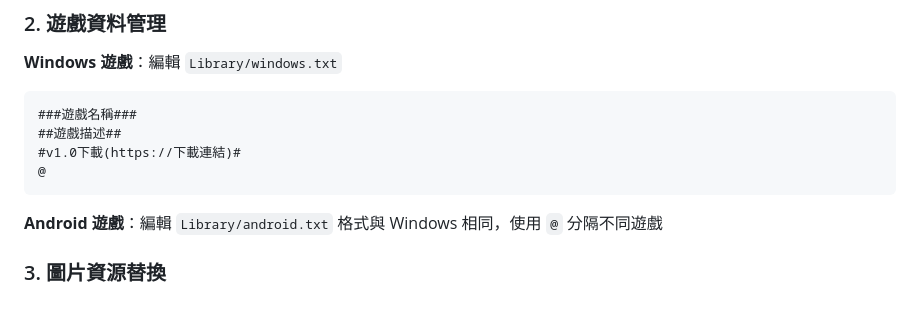
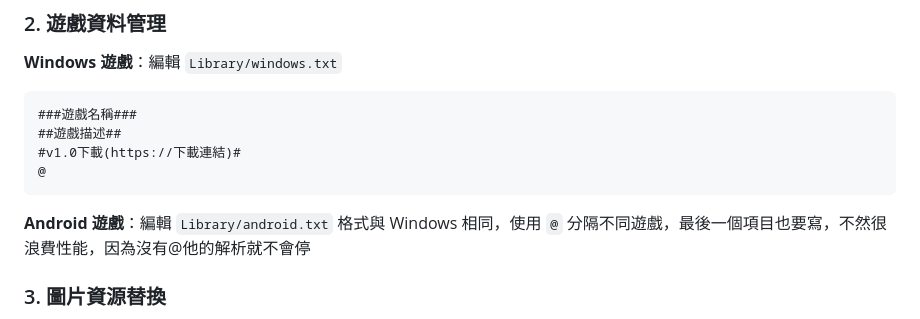
Before and after one commit to 1743986520/Game-Repository, a Markdown page: README.md, the part around the change. Rendered like a GitHub page.

````diff
--- a/README.md
+++ b/README.md
@@ -42,7 +42,7 @@ Game-Repository/
 ```
 
 **Android 遊戲**：編輯 `Library/android.txt`
-格式與 Windows 相同，使用 `@` 分隔不同遊戲
+格式與 Windows 相同，使用 `@` 分隔不同遊戲，最後一個項目也要寫，不然很浪費性能，因為沒有@他的解析就不會停
 
 ### 3. 圖片資源替換
 - 背景圖片：替換 `photo/level/`（橫屏）和 `photo/upright/`（豎屏）中的圖片
````
